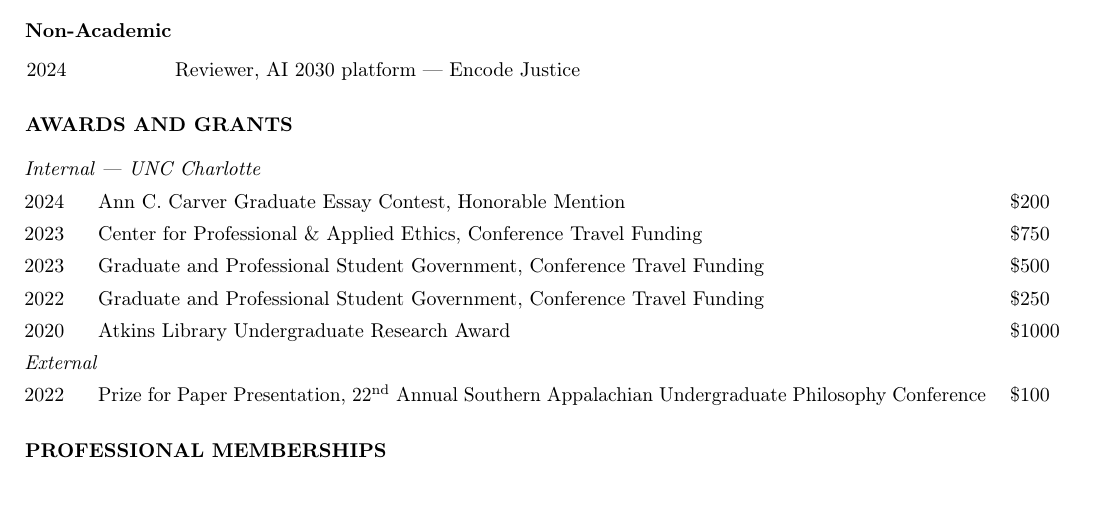
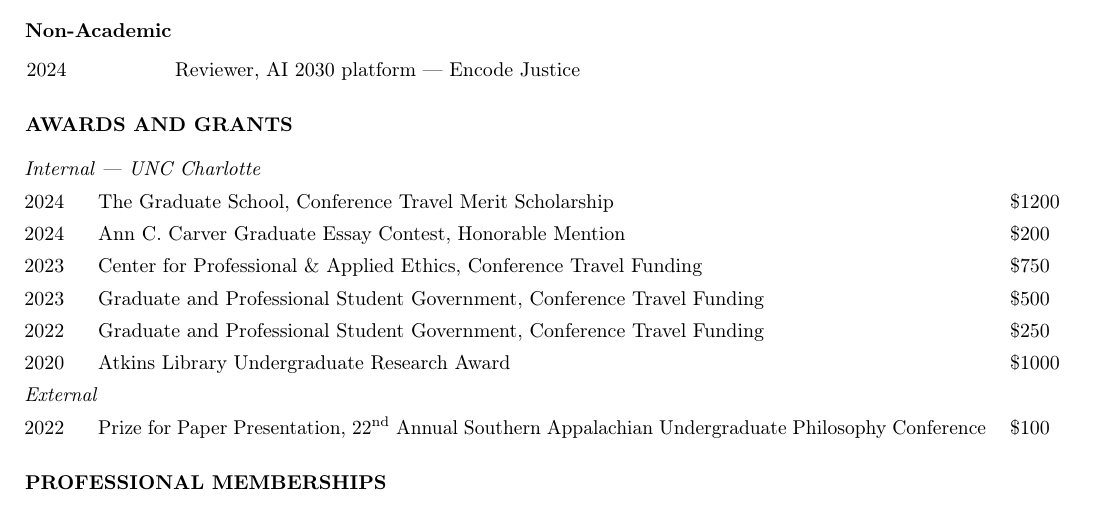
Before and after one commit to nicholasosaka/cv, a LaTeX CV (cv.tex): part of page 2 of 3, cut so that both start at the same text. Compiled offline with pdfLaTeX.

Commit message:
Add Conference Travel Scholarship

```diff
--- a/cv.tex
+++ b/cv.tex
@@ -189,6 +189,7 @@ Social Epistemology, Queer Theory, Ethics and Moral Philosophy
      >{\raggedright\arraybackslash\hsize=1.875\hsize\linewidth=\hsize}X
      >{\raggedright\arraybackslash\hsize=0.125\hsize\linewidth=\hsize}X }
     \multicolumn{2}{l}{\textit{Internal \textemdash{} UNC Charlotte}}\\
+    2024 & The Graduate School, Conference Travel Merit Scholarship & \$1200\\
     2024 & Ann C.~Carver Graduate Essay Contest, Honorable Mention & \$200\\
     2023 & Center for Professional \& Applied Ethics, Conference Travel Funding & \$750\\
     2023 & Graduate and Professional Student Government, Conference Travel Funding & \$500\\
```
